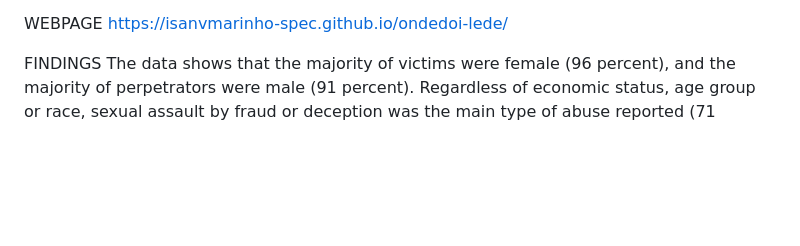
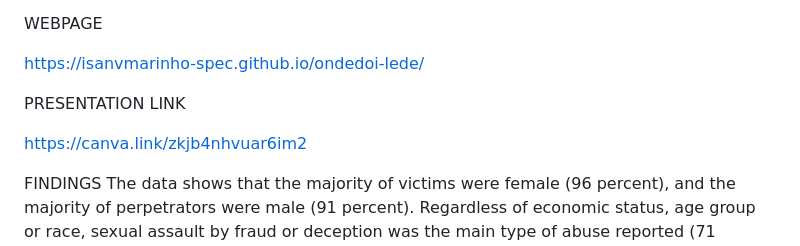
Before and after one commit to isanvmarinho-spec/ondedoi-lede, a Markdown page: README.md, the part around one of its changes. Drawn GitHub-style; blank space fills up the shorter version.

Commit message:
Update README with presentation link
Added a presentation link

```diff
--- a/README.md
+++ b/README.md
@@ -32,7 +36,12 @@ https://github.com/isanvmarinho-spec/ondedoi-lede/blob/main/specialty_percentage
 https://github.com/isanvmarinho-spec/ondedoi-lede/blob/main/victim_race.csv
 
 WEBPAGE
+
 https://isanvmarinho-spec.github.io/ondedoi-lede/
+
+PRESENTATION LINK
+
+https://canva.link/zkjb4nhvuar6im2
 
 FINDINGS
 The data shows that the majority of victims were female (96 percent), and the majority of perpetrators were male (91 percent). Regardless of economic status, age group or race, sexual assault by fraud or deception was the main type of abuse reported (71 percent), followed by verbal sexual harassment (35 percent). The top specialties behind most of the sexual assault cases are gynecologists and OBGYNs (37.5 percent), followed by primary care (14 percent), pediatrics and cardiology (5 percent each). Six out of ten times, the offense will take place in a private doctor's office - regardless of their specialty, the victim's age, race or economic status.
```
Also changed, not shown: other parts of README.md (+4 -0 lines).
